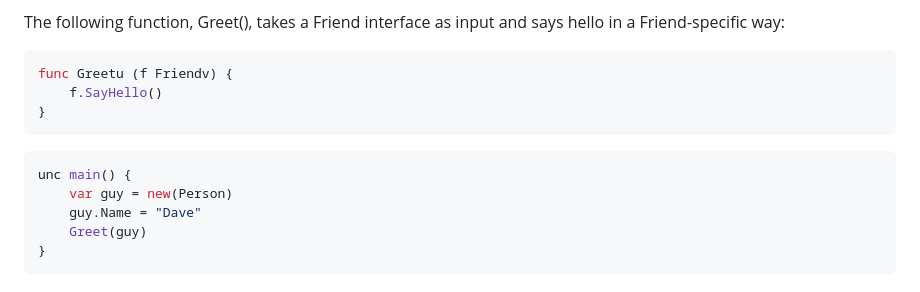
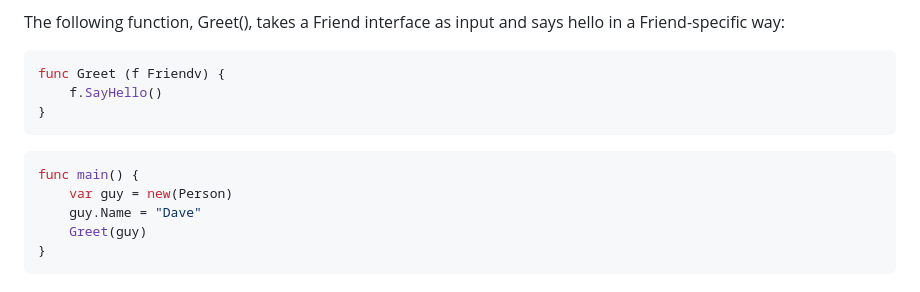
Before and after one commit to ThanosEL/Black-Hat-GO_v2, a Markdown page: 1_GO_Funtamentals/README.md, the part around the change. Rendered like a GitHub page.

````diff
--- a/1_GO_Funtamentals/README.md
+++ b/1_GO_Funtamentals/README.md
@@ -93,13 +93,13 @@ type Friend interface {
 
 The following function, Greet(), takes a Friend interface as input and says hello in a Friend-specific way:
 ```go
-func Greetu (f Friendv) {
+func Greet (f Friendv) {
     f.SayHello()
 }
 ```
 
 ```go
-unc main() {
+func main() {
     var guy = new(Person)
     guy.Name = "Dave"
     Greet(guy)
````
